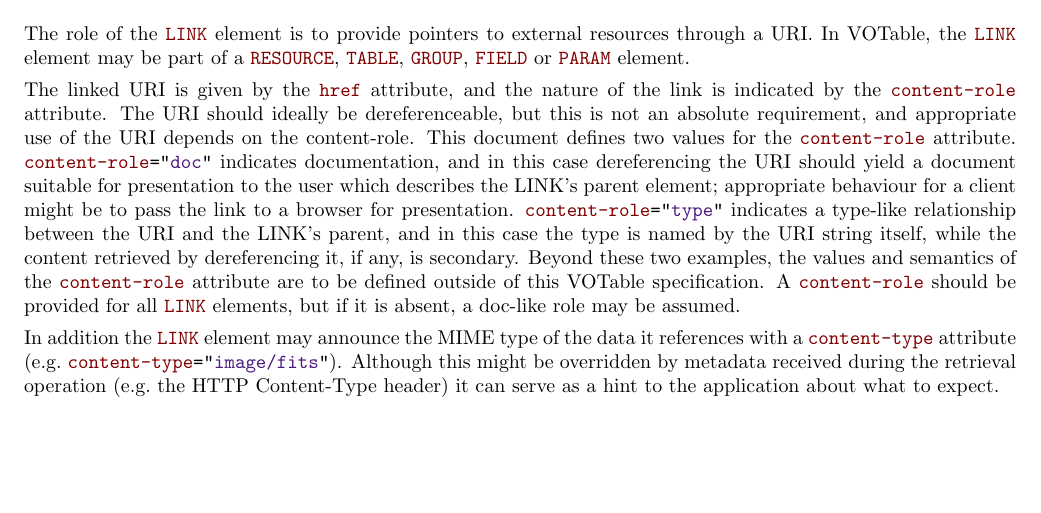
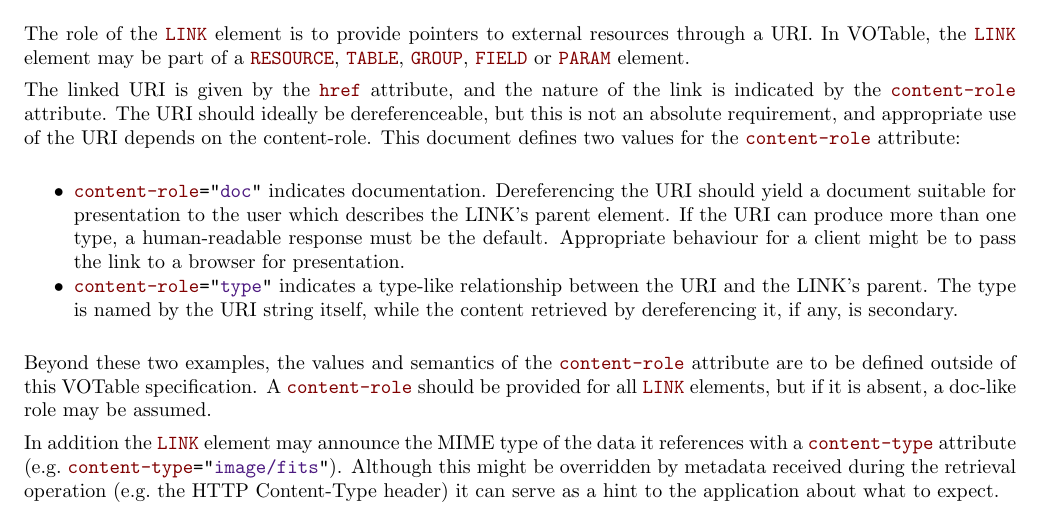
Before and after one commit to ivoa-std/VOTable, a LaTeX document (votable.tex): part of page 10 of 32, cut so that both start at the same text, the shorter picture padded with empty space. Compiled offline with pdfLaTeX.

Commit message:
votable: reword LINK content-role text following Norman's suggestions on the votable mailing list 17 Dec 2012.

```diff
--- a/votable.tex
+++ b/votable.tex
@@ -858,16 +858,23 @@ and the nature of the link is indicated by the \attr{content-role} attribute.
 The URI should ideally be dereferenceable,
 but this is not an absolute requirement,
 and appropriate use of the URI depends on the content-role.
-This document defines two values for the \attr{content-role} attribute.
-\attrval{content-role}{doc} indicates documentation,
-and in this case dereferencing the URI should yield a document
-suitable for presentation to the user which describes the LINK's parent element;
-appropriate behaviour for a client might be to pass the link to a browser
-for presentation.
-\attrval{content-role}{type} indicates a type-like
-relationship between the URI and the LINK's parent,
-and in this case the type is named by the URI string itself,
-while the content retrieved by dereferencing it, if any, is secondary.
+This document defines two values for the \attr{content-role} attribute:
+
+\begin{itemize}
+\item \attrval{content-role}{doc} indicates documentation.
+      Dereferencing the URI should yield a document suitable for
+      presentation to the user which describes the LINK's parent element.
+      If the URI can produce more than one type, a human-readable response
+      must be the default.
+      Appropriate behaviour for a client might be to pass the link to a browser
+      for presentation.
+
+\item \attrval{content-role}{type} indicates a type-like relationship
+      between the URI and the LINK's parent.
+      The type is named by the URI string itself,
+      while the content retrieved by dereferencing it, if any, is secondary.
+\end{itemize}
+
 Beyond these two examples, the values and semantics of
 the \attr{content-role} attribute are to be defined outside of this
 VOTable specification.
```
